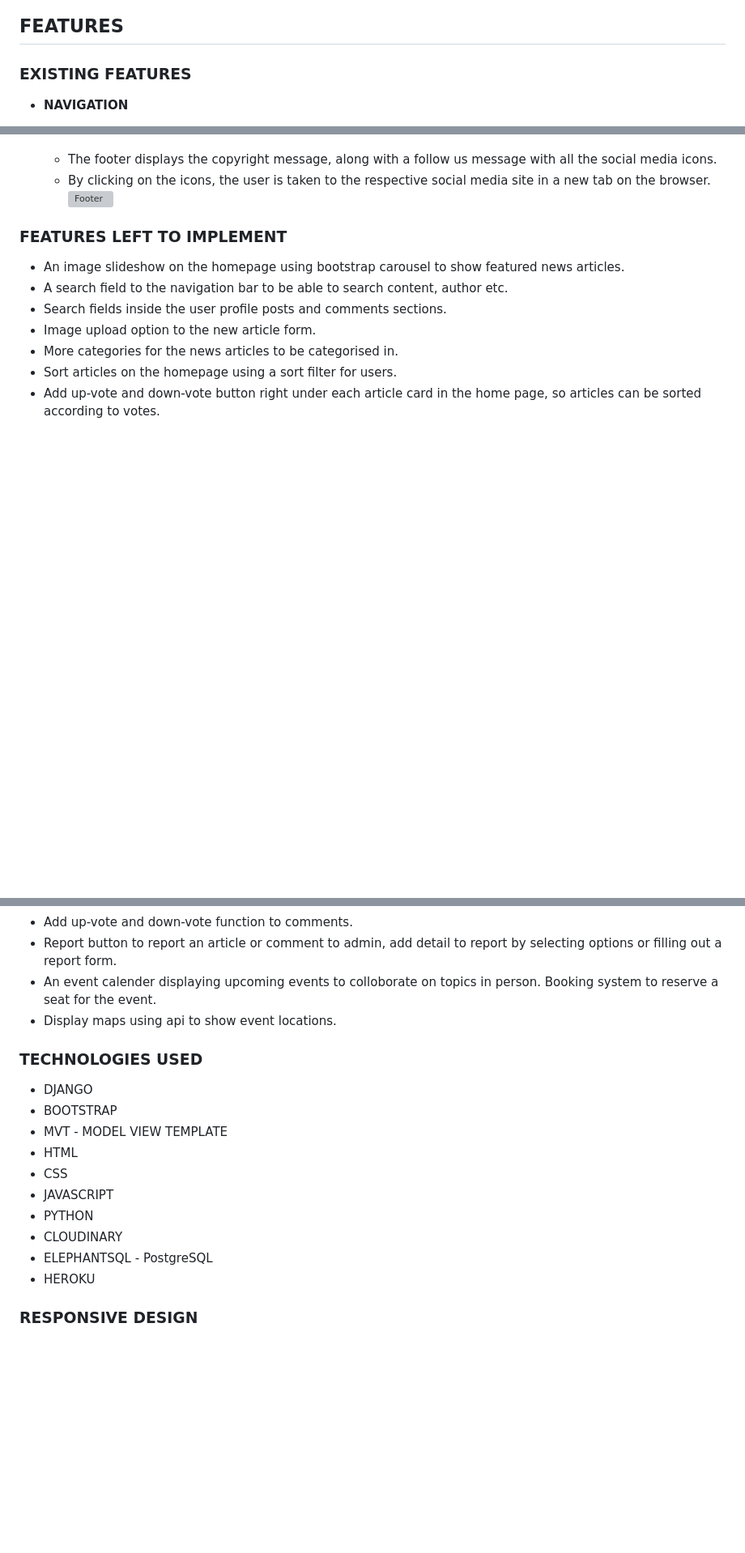
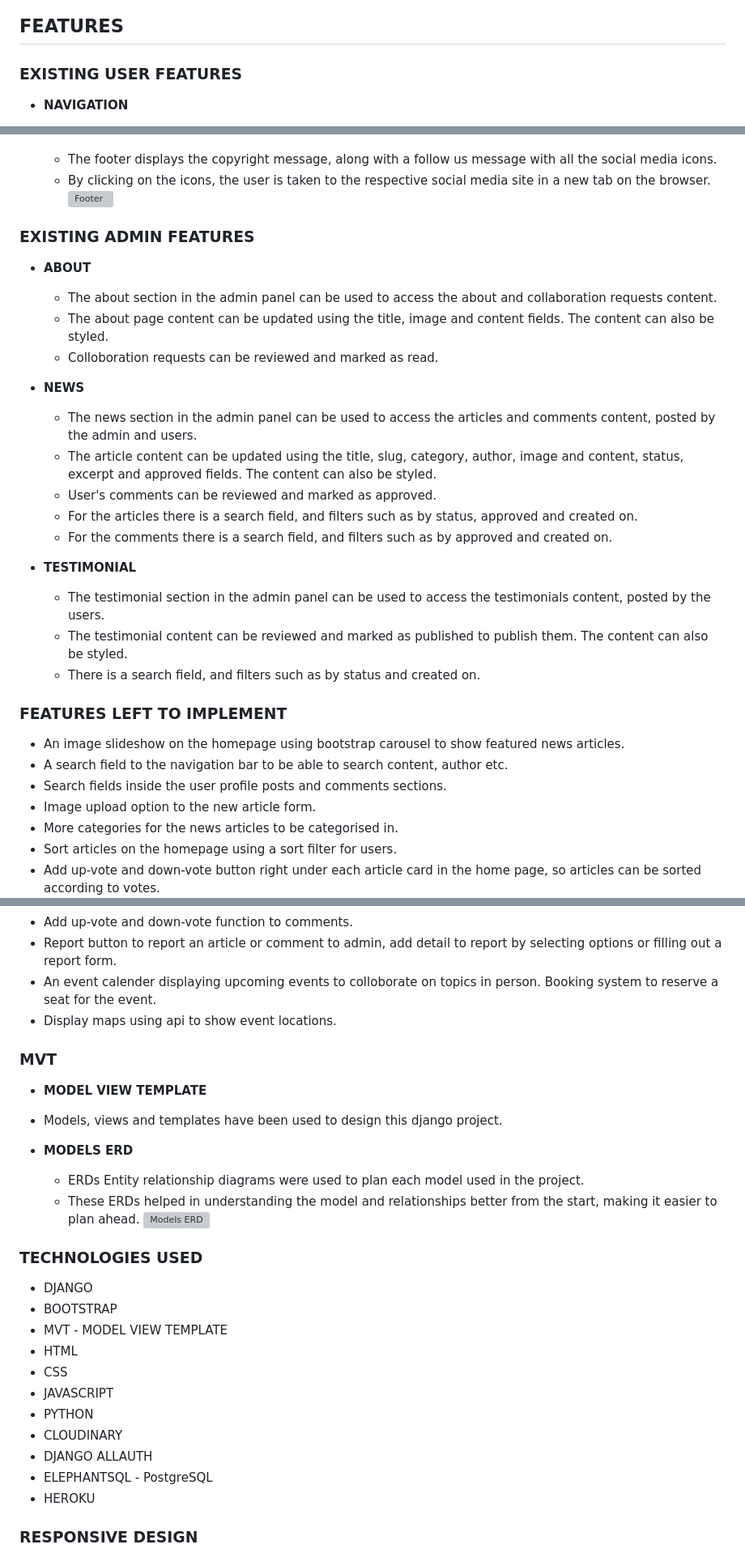
Before and after one commit to md-ash-dot/newstok, a Markdown page: README.md, 3 parts joined by grey strips. Shown: that part at 81% size. Drawn GitHub-style; blank space fills up the shorter version; grey boxes are pictures that could not be loaded.

Commit message:
add existing admin features and mvt sections to readme

```diff
--- a/README.md
+++ b/README.md
@@ -46,7 +46,7 @@ Wireframes were designed using Lucidcharts's online wireframe tool.
 
 ## FEATURES
 
-### EXISTING FEATURES
+### EXISTING USER FEATURES
 
 - **NAVIGATION**
 
@@ -163,6 +163,29 @@ Wireframes were designed using Lucidcharts's online wireframe tool.
   - By clicking on the icons, the user is taken to the respective social media site in a new tab on the browser.
 ![Footer](/)
 
+### EXISTING ADMIN FEATURES
+
+- **ABOUT**
+
+  - The about section in the admin panel can be used to access the about and collaboration requests content.
+  - The about page content can be updated using the title, image and content fields. The content can also be styled.
+  - Colloboration requests can be reviewed and marked as read.
+
+
+- **NEWS**
+
+  - The news section in the admin panel can be used to access the articles and comments content, posted by the admin and users.
+  - The article content can be updated using the title, slug, category, author, image and content, status, excerpt and approved fields. The content can also be styled.
+  - User's comments can be reviewed and marked as approved.
+  - For the articles there is a search field, and filters such as by status, approved and created on.
+  - For the comments there is a search field, and filters such as by approved and created on.
+
+- **TESTIMONIAL**
+
+  - The testimonial section in the admin panel can be used to access the testimonials content, posted by the users.
+  - The testimonial content can be reviewed and marked as published to publish them. The content can also be styled.
+  - There is a search field, and filters such as by status and created on.
+
 
 ### FEATURES LEFT TO IMPLEMENT
 
@@ -178,6 +201,16 @@ Wireframes were designed using Lucidcharts's online wireframe tool.
 - An event calender displaying upcoming events to colloborate on topics in person. Booking system to reserve a seat for the event.
 - Display maps using api to show event locations.
 
+### MVT
+
+- **MODEL VIEW TEMPLATE**
+ - Models, views and templates have been used to design this django project.
+
+- **MODELS ERD**
+  - ERDs Entity relationship diagrams were used to plan each model used in the project.
+  - These ERDs helped in understanding the model and relationships better from the start, making it easier to plan ahead.
+![Models ERD]()
+
 ### TECHNOLOGIES USED
 - DJANGO
 - BOOTSTRAP
@@ -187,6 +220,7 @@ Wireframes were designed using Lucidcharts's online wireframe tool.
 - JAVASCRIPT
 - PYTHON
 - CLOUDINARY
+- DJANGO ALLAUTH
 - ELEPHANTSQL - PostgreSQL
 - HEROKU
 
```
Also changed, not shown: other parts of README.md (+1 -1 lines).
